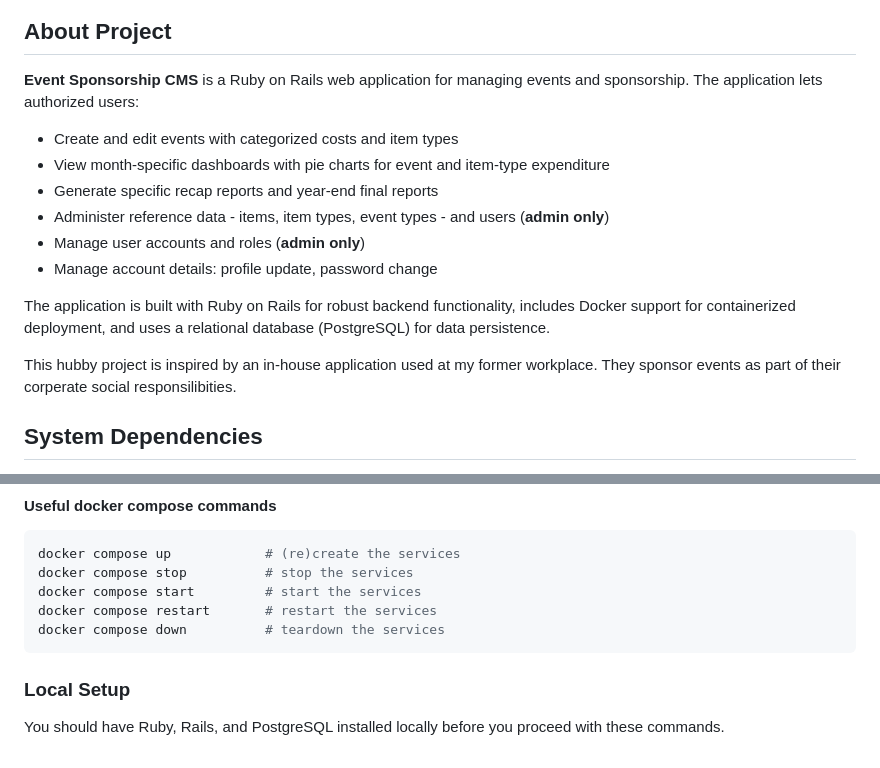
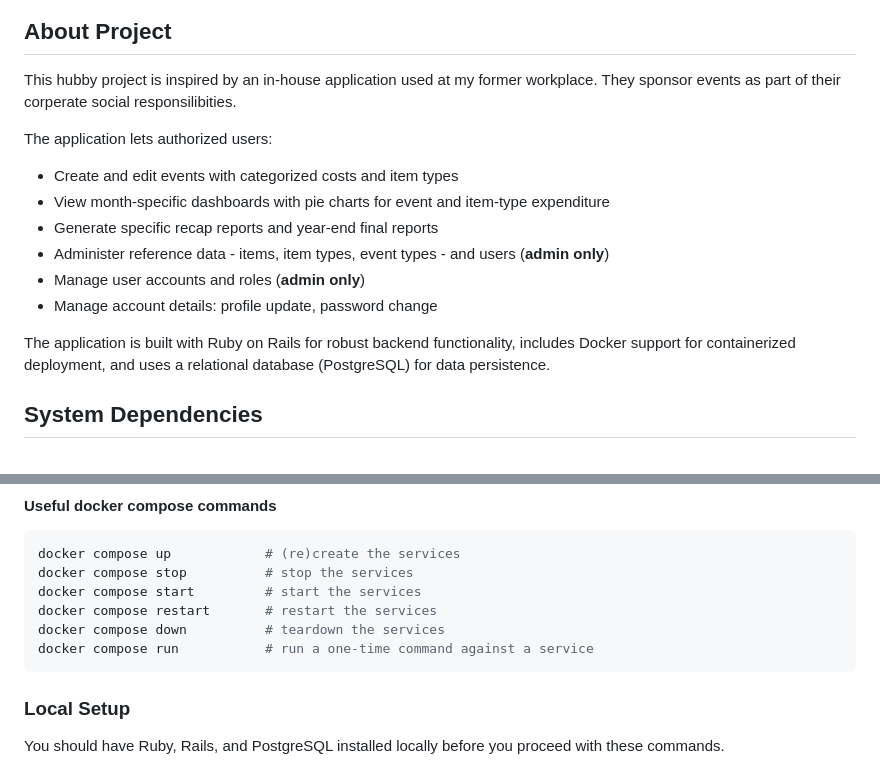
Before and after one commit to cjarju/eventmgr1, a Markdown page: README.md, 2 parts joined by grey strips. Drawn GitHub-style.

Commit message:
doc: Update README

````diff
--- a/README.md
+++ b/README.md
@@ -2,6 +37,8 @@
 
 ## About Project
-**Event Sponsorship CMS** is a Ruby on Rails web application for managing events and  sponsorship. The application lets authorized users:
+This hubby project is inspired by an in-house application used at my former workplace. They sponsor events as part of their corperate social responsilibities.
+
+The application lets authorized users:
 
 - Create and edit events with categorized costs and item types
 - View month-specific dashboards with pie charts for event and item-type expenditure
@@ -11,8 +48,6 @@
 - Manage account details: profile update, password change
 
 The application is built with Ruby on Rails for robust backend functionality, includes Docker support for containerized deployment, and uses a relational database (PostgreSQL) for data persistence.
-
-This hubby project is inspired by an in-house application used at my former workplace. They sponsor events as part of their corperate social responsilibities.
 
 ## System Dependencies
 
@@ -81,6 +116,7 @@ The web service would be accessible at: `http://localhost:3000/`
    docker compose start         # start the services
    docker compose restart       # restart the services
    docker compose down          # teardown the services
+   docker compose run           # run a one-time command against a service
    ```
 
 ### Local Setup
````
Also changed, not shown: other parts of README.md (+35 -18 lines).
